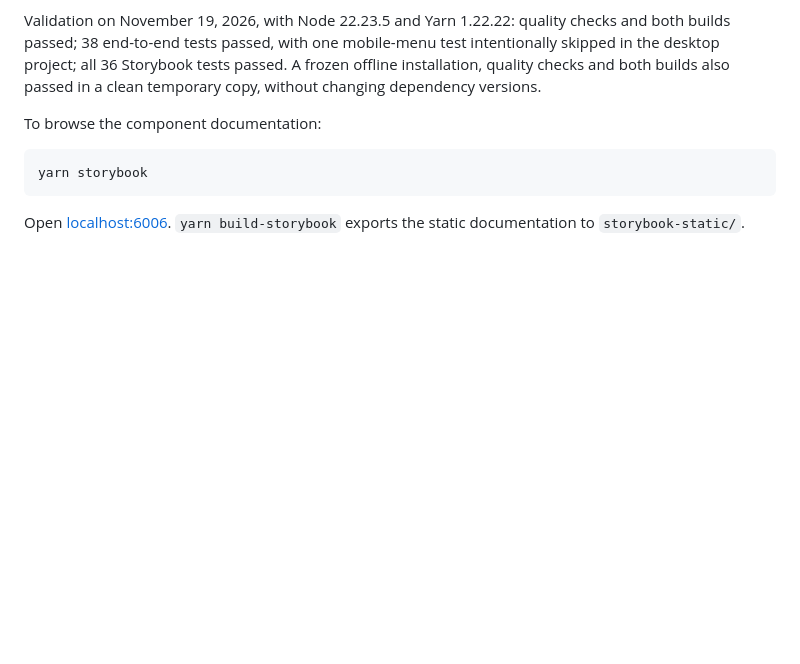
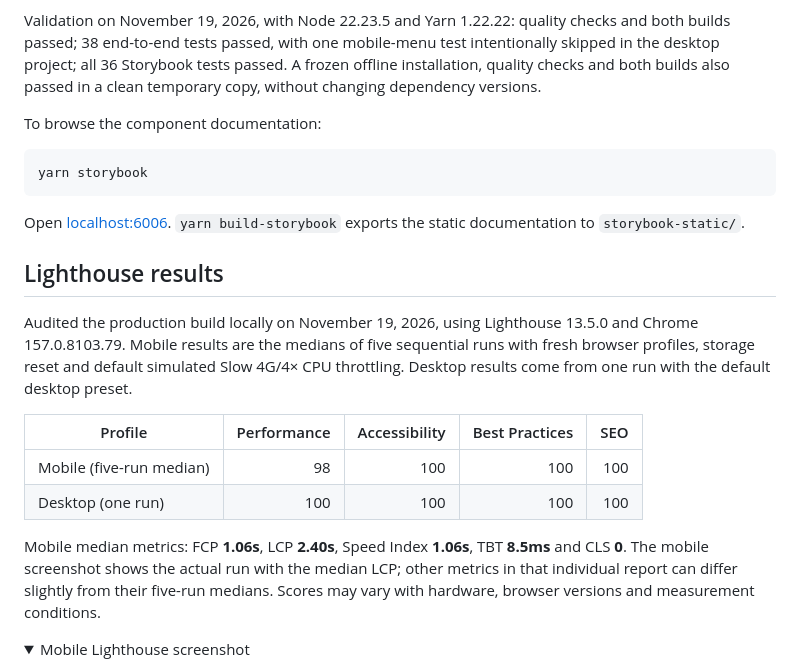
Before and after one commit to paulo-henrique-source/buzzvel-fe-test-2026, a Markdown page: README.md, the part around one of its changes. Drawn GitHub-style; folded sections open; blank space fills up the shorter version.

Commit message:
:memo: [DOCS]: Add Lighthouse results and screenshots to the README

```diff
--- a/README.md
+++ b/README.md
@@ -70,3 +70,17 @@ yarn storybook
 
 Open [localhost:6006](http://localhost:6006). `yarn build-storybook` exports the static documentation to `storybook-static/`.
 
+## Lighthouse results
+
+Audited the production build locally on November 19, 2026, using Lighthouse 13.5.0 and Chrome 157.0.8103.79. Mobile results are the medians of five sequential runs with fresh browser profiles, storage reset and default simulated Slow 4G/4× CPU throttling. Desktop results come from one run with the default desktop preset.
+
+| Profile                  | Performance | Accessibility | Best Practices | SEO |
+| ------------------------ | ----------: | ------------: | -------------: | --: |
+| Mobile (five-run median) |          98 |           100 |            100 | 100 |
+| Desktop (one run)        |         100 |           100 |            100 | 100 |
+
+Mobile median metrics: FCP **1.06s**, LCP **2.40s**, Speed Index **1.06s**, TBT **8.5ms** and CLS **0**. The mobile screenshot shows the actual run with the median LCP; other metrics in that individual report can differ slightly from their five-run medians. Scores may vary with hardware, browser versions and measurement conditions.
+
+<details>
+<summary>Mobile Lighthouse screenshot</summary>
+
```
Also changed, not shown: other parts of README.md (+11 -0 lines), docs/lighthouse/desktop.png (added), docs/lighthouse/mobile.png (added).
